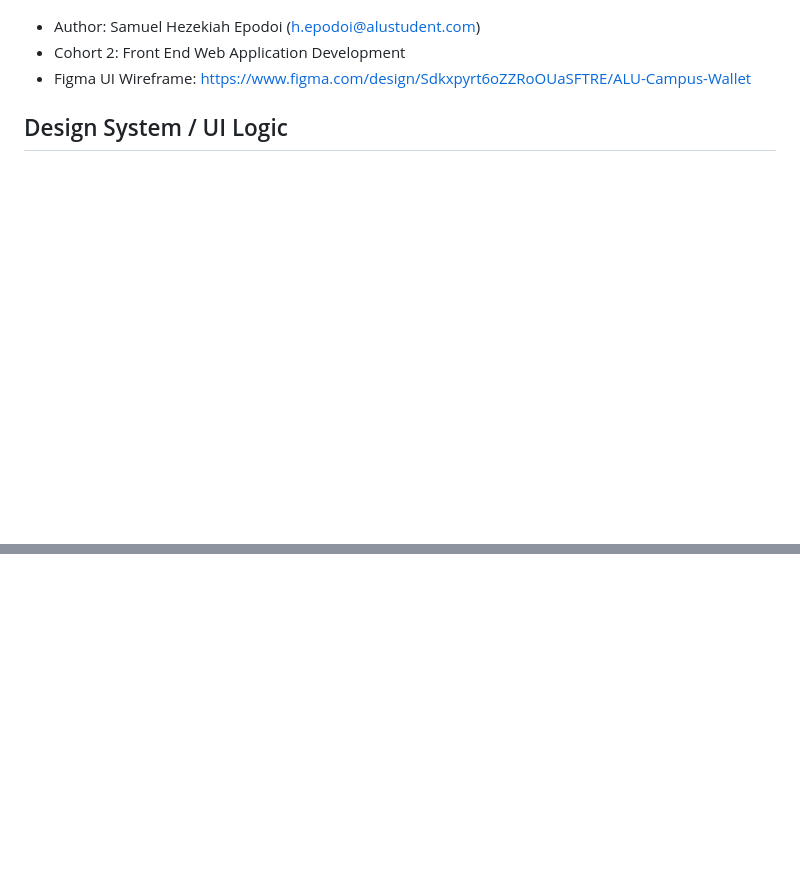
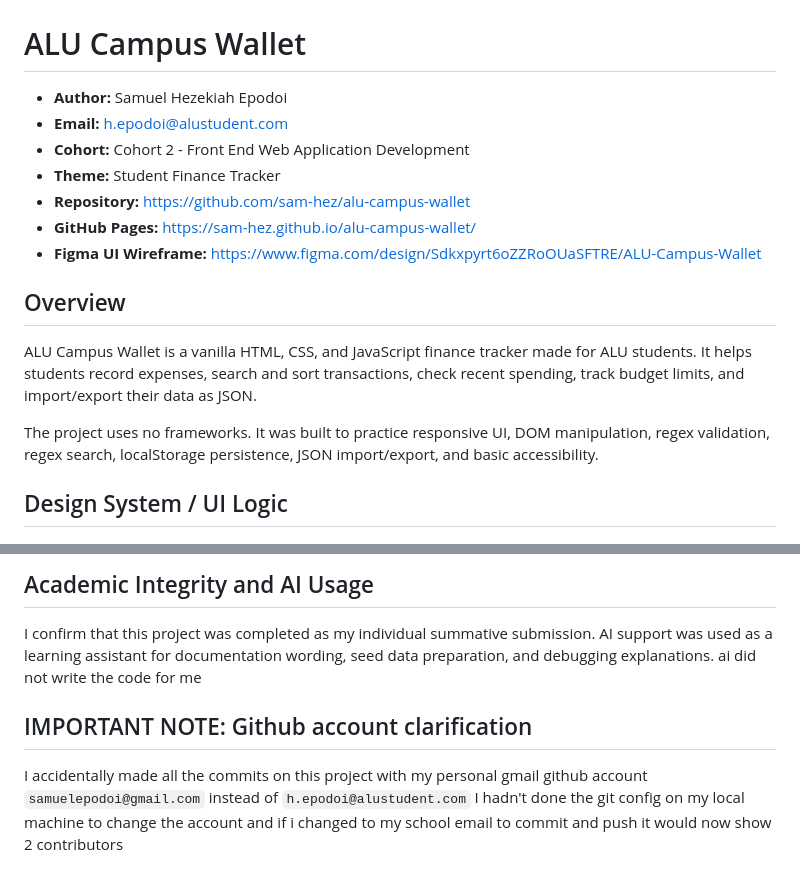
Before and after one commit to sam-hez/alu-campus-wallet, a Markdown page: README.md, 2 parts joined by grey strips. GitHub-like rendering; blank space fills up the shorter version.

```diff
--- a/README.md
+++ b/README.md
@@ -1,8 +1,20 @@
 ![ALU Campus Wallet Logo](src/assets/logo-readme.png)
 
-- Author: Samuel Hezekiah Epodoi (h.epodoi@alustudent.com)
-- Cohort 2: Front End Web Application Development
-- Figma UI Wireframe: https://www.figma.com/design/Sdkxpyrt6oZZRoOUaSFTRE/ALU-Campus-Wallet
+# ALU Campus Wallet
+
+- **Author:** Samuel Hezekiah Epodoi
+- **Email:** h.epodoi@alustudent.com
+- **Cohort:** Cohort 2 - Front End Web Application Development
+- **Theme:** Student Finance Tracker
+- **Repository:** https://github.com/sam-hez/alu-campus-wallet
+- **GitHub Pages:** https://sam-hez.github.io/alu-campus-wallet/
+- **Figma UI Wireframe:** https://www.figma.com/design/Sdkxpyrt6oZZRoOUaSFTRE/ALU-Campus-Wallet
+
+## Overview
+
+ALU Campus Wallet is a vanilla HTML, CSS, and JavaScript finance tracker made for ALU students. It helps students record expenses, search and sort transactions, check recent spending, track budget limits, and import/export their data as JSON.
+
+The project uses no frameworks. It was built to practice responsive UI, DOM manipulation, regex validation, regex search, localStorage persistence, JSON import/export, and basic accessibility.
 
 ## Design System / UI Logic
 
@@ -46,3 +135,9 @@ COMING SOON
+## Academic Integrity and AI Usage
+
+I confirm that this project was completed as my individual summative submission. AI support was used as a learning assistant for documentation wording, seed data preparation, and debugging explanations. ai did not write the code for me
+
+## IMPORTANT NOTE: Github account clarification
+I accidentally made all the commits on this project with my personal gmail github account ``samuelepodoi@gmail.com`` instead of ``h.epodoi@alustudent.com`` I hadn't done the git config on my local machine to change the account and if i changed to my school email to commit and push it would now show 2 contributors
 
 
 ![ALU Campus Wallet UI](src/assets/ui.jpg)
```
Also changed, not shown: other parts of README.md (+95 -18 lines), src/assets/ui.jpg (added), 4 other files.
